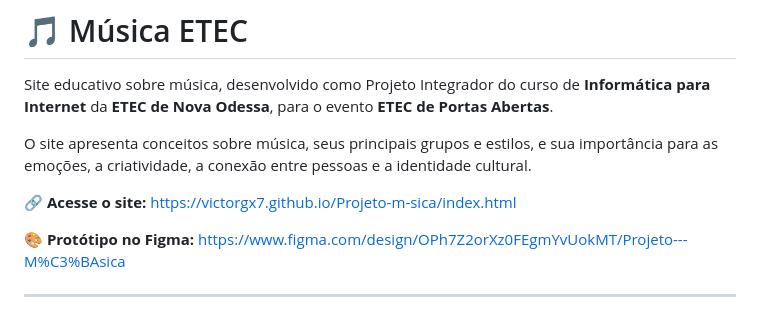
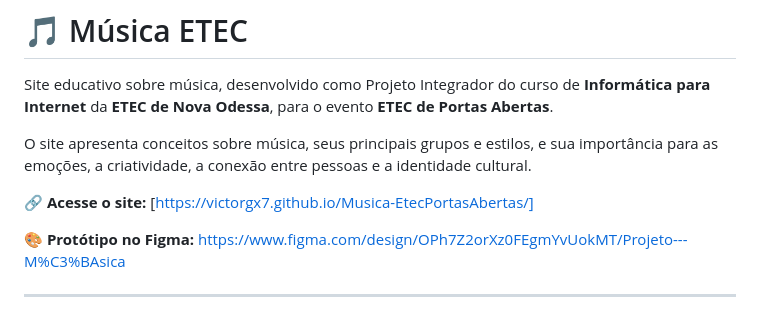
Before and after one commit to Victorgx7/Musica-EtecPortasAbertas, a Markdown page: README.md, the part around the change. Rendered like a GitHub page.

Commit message:
Fix website link in README
Updated the website link in the README file.

```diff
--- a/README.md
+++ b/README.md
@@ -4,7 +4,7 @@ Site educativo sobre música, desenvolvido como Projeto Integrador do curso de *
 
 O site apresenta conceitos sobre música, seus principais grupos e estilos, e sua importância para as emoções, a criatividade, a conexão entre pessoas e a identidade cultural.
 
-🔗 **Acesse o site:** https://victorgx7.github.io/Projeto-m-sica/index.html
+🔗 **Acesse o site:** [https://victorgx7.github.io/Musica-EtecPortasAbertas/]
 
 🎨 **Protótipo no Figma:** https://www.figma.com/design/OPh7Z2orXz0FEgmYvUokMT/Projeto---M%C3%BAsica
 
```
